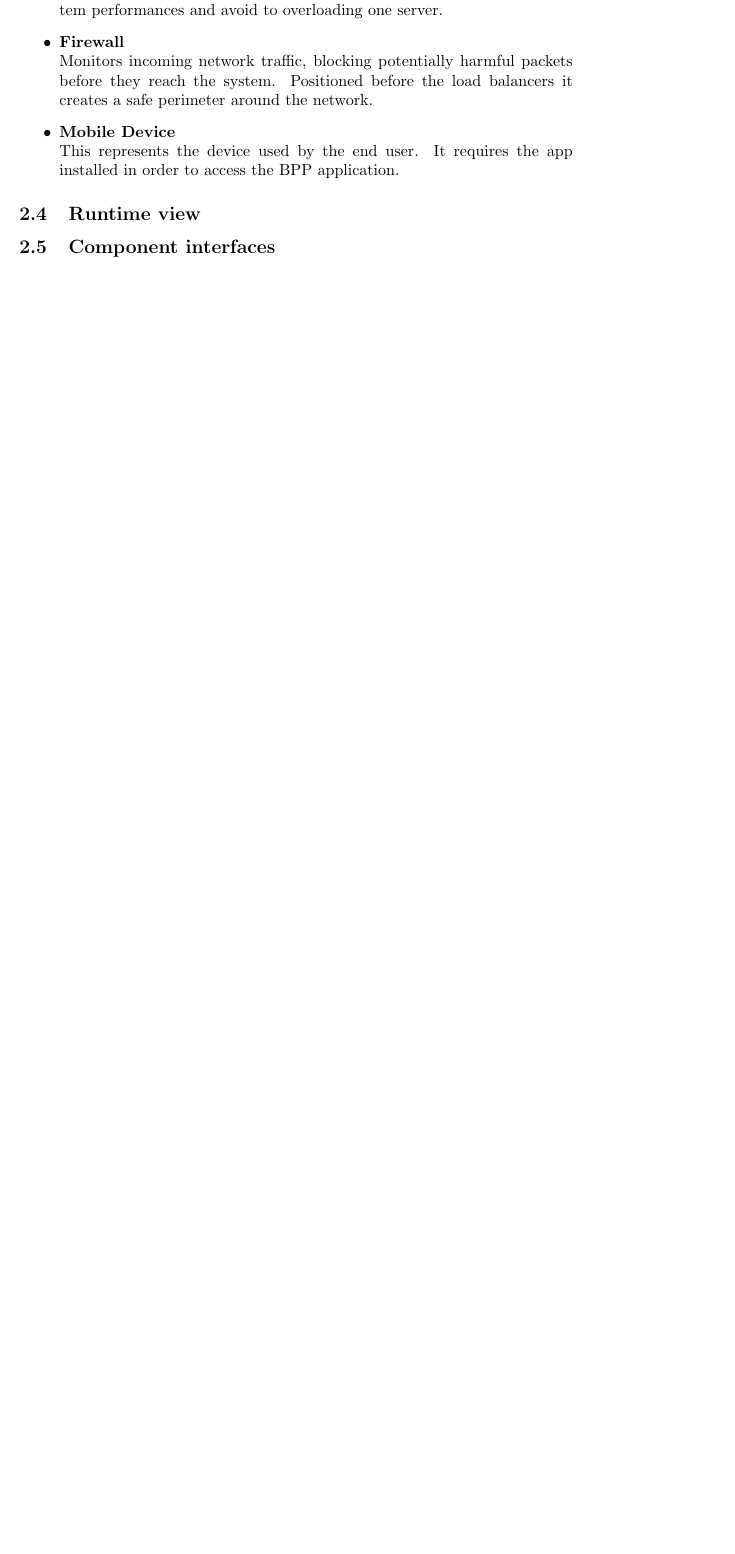
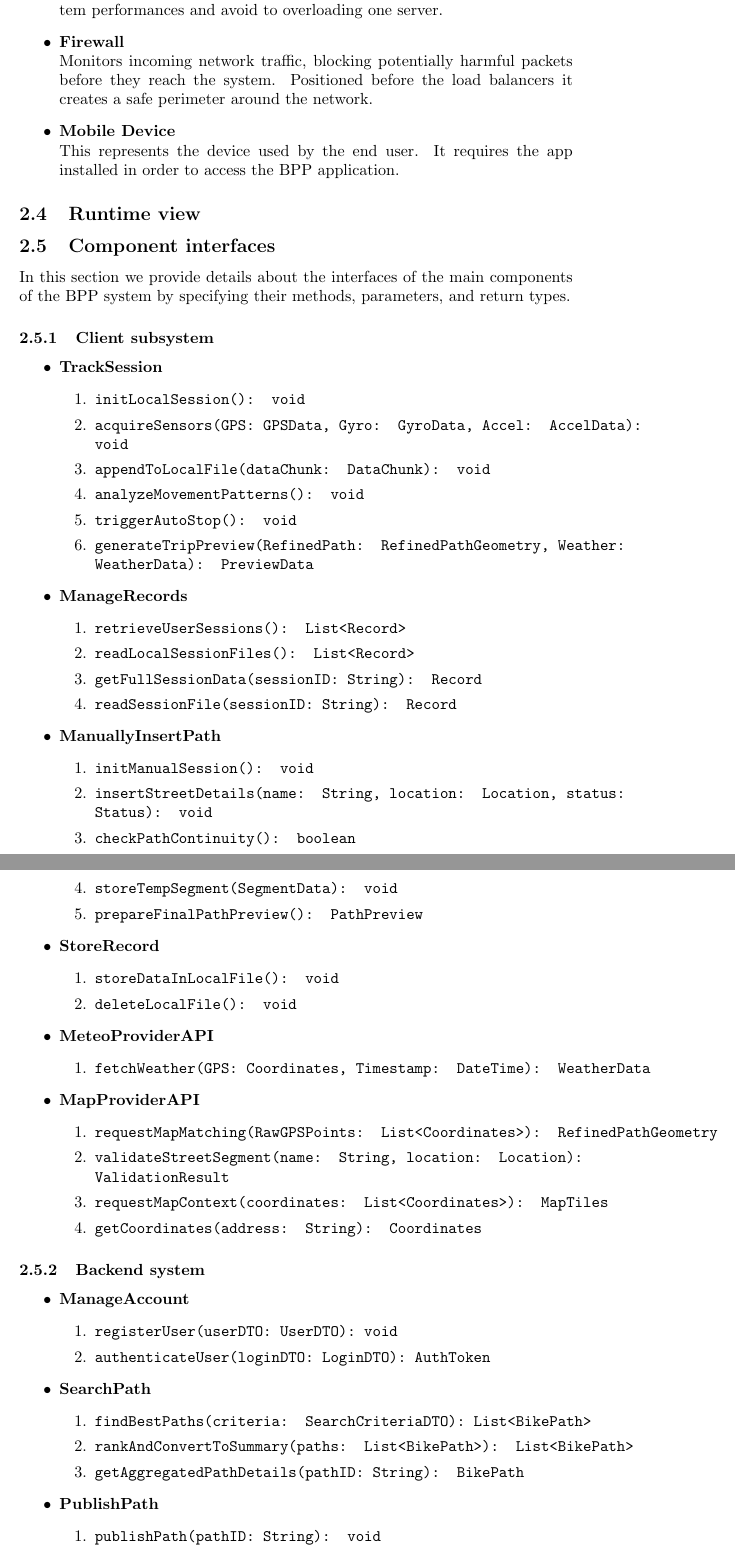
Before and after one commit to ilevinci/RubinoUvinsiVinciguerra, a LaTeX document (DD/main.tex, which reads DD/chapters/architectural.tex): part of page 11 of 16 before the commit and two parts of pages 11 and 12 of 19 after it, the two joined at a grey line, cut so that both start at the same text, the shorter picture padded with empty space. Compiled offline with pdfLaTeX.

Commit message:
First draft of user interfaces coherent with sequence diagrams

```diff
--- a/DD/chapters/architectural.tex
+++ b/DD/chapters/architectural.tex
@@ -113,3 +113,67 @@ We proceed to provide further details about the elements in the graph.
 \end{itemize}
 \subsection{Runtime view}
 \subsection{Component interfaces}
+In this section we provide details about the interfaces of the main components of the BPP system by specifying their methods, parameters, and return types.
+
+\subsubsection{Client subsystem}
+\begin{itemize}
+    \item \textbf{TrackSession}
+        \begin{enumerate}
+            \item \texttt{initLocalSession(): void}
+            \item \texttt{acquireSensors(GPS: GPSData, Gyro: GyroData, Accel: AccelData): void}
+            \item \texttt{appendToLocalFile(dataChunk: DataChunk): void}
+            \item \texttt{analyzeMovementPatterns(): void}
+            \item \texttt{triggerAutoStop(): void}
+            \item \texttt{generateTripPreview(RefinedPath: RefinedPathGeometry, Weather: WeatherData): PreviewData}
+        \end{enumerate}
+    \item \textbf{ManageRecords}
+        \begin{enumerate}
+            \item \texttt{retrieveUserSessions(): List<Record>}
+            \item \texttt{readLocalSessionFiles(): List<Record>}
+            \item \texttt{getFullSessionData(sessionID: String): Record}
+            \item \texttt{readSessionFile(sessionID: String): Record}
+        \end{enumerate}
+    \item \textbf{ManuallyInsertPath}
+        \begin{enumerate}
+            \item \texttt{initManualSession(): void}
+            \item \texttt{insertStreetDetails(name: String, location: Location, status: Status): void}
+            \item \texttt{checkPathContinuity(): boolean}
+            \item \texttt{storeTempSegment(SegmentData): void}
+            \item \texttt{prepareFinalPathPreview(): PathPreview}
+        \end{enumerate}
+    \item \textbf{StoreRecord}
+        \begin{enumerate}
+            \item \texttt{storeDataInLocalFile(): void}
+            \item \texttt{deleteLocalFile(): void}
+        \end{enumerate}
+    \item \textbf{MeteoProviderAPI}
+        \begin{enumerate}
+            \item \texttt{fetchWeather(GPS: Coordinates, Timestamp: DateTime): WeatherData}
+        \end{enumerate}
+    \item \textbf{MapProviderAPI}
+        \begin{enumerate}
+            \item \texttt{requestMapMatching(RawGPSPoints: List<Coordinates>): RefinedPathGeometry}
+            \item \texttt{validateStreetSegment(name: String, location: Location): ValidationResult}
+            \item \texttt{requestMapContext(coordinates: List<Coordinates>): MapTiles}
+            \item \texttt{getCoordinates(address: String): Coordinates}
+        \end{enumerate}
+\end{itemize}
+
+
+\subsubsection{Backend system}
+\begin{itemize}
+    \item \textbf{ManageAccount}
+        \begin{enumerate}
+            \item \texttt{registerUser(userDTO: UserDTO): void}
+            \item \texttt{authenticateUser(loginDTO: LoginDTO): AuthToken}
+        \end{enumerate}
+    \item \textbf{SearchPath}
+        \begin{enumerate}
+            \item \texttt{findBestPaths(criteria: SearchCriteriaDTO): List<BikePath>}
+            \item \texttt{rankAndConvertToSummary(paths: List<BikePath>): List<BikePath>}
+            \item \texttt{getAggregatedPathDetails(pathID: String): BikePath}
+        \end{enumerate}
+    \item \textbf{PublishPath}
+        \begin{enumerate}
+            \item \texttt{publishPath(pathID: String): void}
+            \item \texttt{recalculateStreetStatus(newData: StreetData, oldAggregate: StreetAggregate): Status}
```
Also changed, not shown: DD/chapters/architectural.tex (60 more changed lines).
